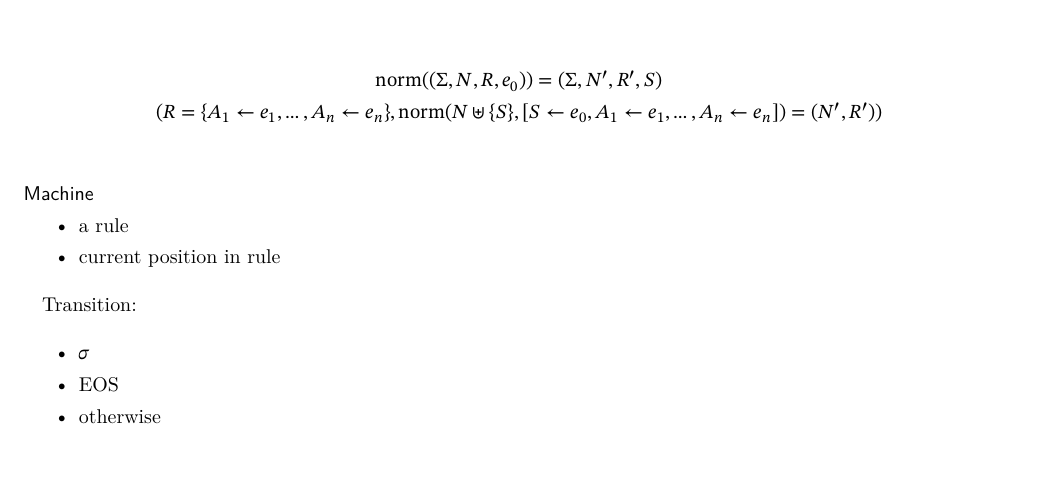
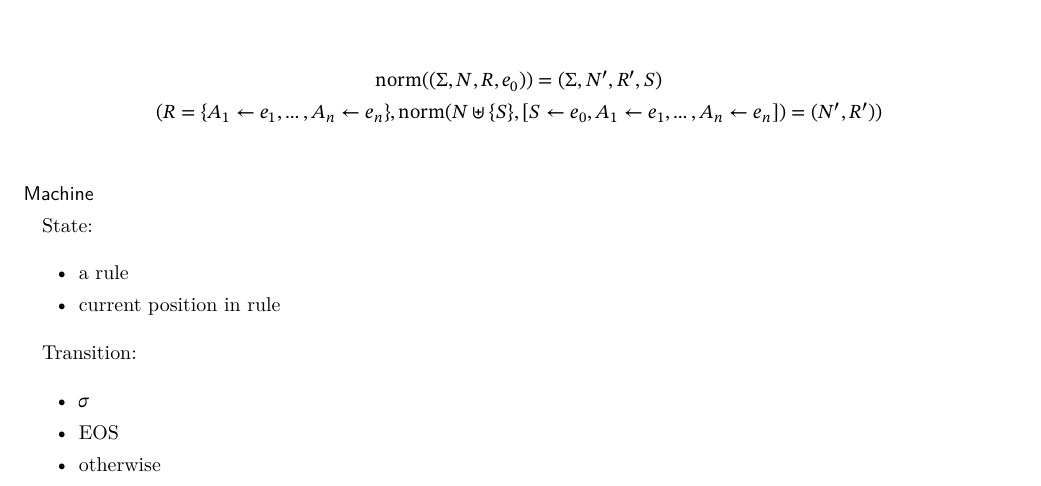
Before and after one commit to mizunashi-mana/proglang-notes, a LaTeX book (main.tex, which reads article/implementation-note-of-peg-parser.tex): part of page 85 of 89, cut so that both start at the same text. Compiled offline with upLaTeX and dvipdfmx; a LaTeX package or settings file that is missing is left out.

Commit message:
Add description

```diff
--- a/article/implementation-note-of-peg-parser.tex
+++ b/article/implementation-note-of-peg-parser.tex
@@ -45,6 +45,7 @@
 
 \subsubsection{Machine}
 
+State:
 \begin{itemize}
   \item a rule
   \item current position in rule
```
